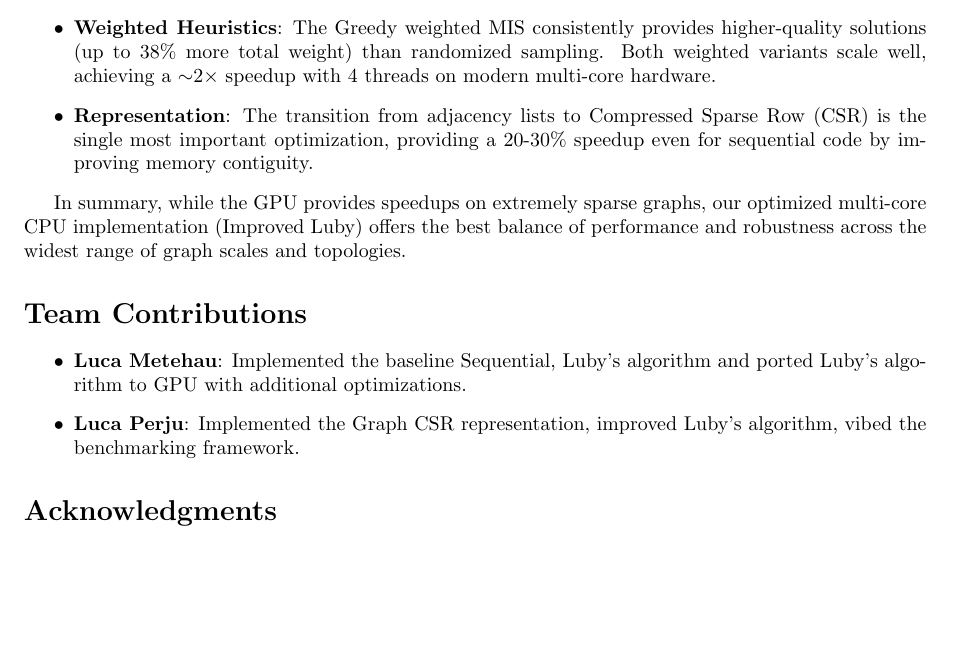
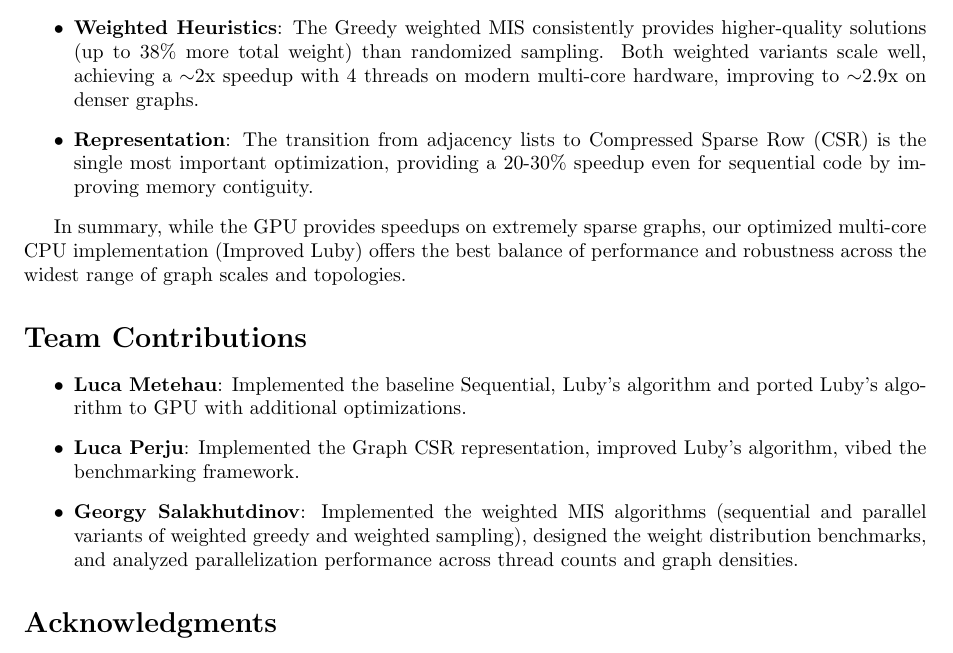
Before and after one commit to lucametehau/MIS, a LaTeX document (report/report.tex): part of page 11 of 12, cut so that both start at the same text, the shorter picture padded with empty space. Compiled offline with pdfLaTeX.

Commit message:
Add contributions

```diff
--- a/report/report.tex
+++ b/report/report.tex
@@ -454,7 +454,7 @@ Key findings include:
     For $N = 5 \cdot 10^6$ and $c\leq2$, the GPU outperforms or is the same as the sequential baseline.
     However, as density increases, GPU performance degrades linearly, with $c$, becoming nearly an order of magnitude slower than the CPU on dense graphs ($c=50$).
     This is likely due to increased warp divergence and memory contention when processing longer adjacency lists in parallel.
-    \item \textbf{Weighted Heuristics}: The Greedy weighted MIS consistently provides higher-quality solutions (up to 38\% more total weight) than randomized sampling. Both weighted variants scale well, achieving a $\sim$2$\times$ speedup with 4 threads on modern multi-core hardware.
+    \item \textbf{Weighted Heuristics}: The Greedy weighted MIS consistently provides higher-quality solutions (up to 38\% more total weight) than randomized sampling. Both weighted variants scale well, achieving a $\sim$2x speedup with 4 threads on modern multi-core hardware, improving to $\sim$2.9x on denser graphs.
     \item \textbf{Representation}: The transition from adjacency lists to Compressed Sparse Row (CSR) is the single most important optimization, providing a 20-30\% speedup even for sequential code by improving memory contiguity.
 \end{itemize}
 
@@ -465,6 +465,7 @@ In summary, while the GPU provides speedups on extremely sparse graphs, our opti
 \begin{itemize}
     \item \textbf{Luca Metehau}: Implemented the baseline Sequential, Luby's algorithm and ported Luby's algorithm to GPU with additional optimizations.
     \item \textbf{Luca Perju}: Implemented the Graph CSR representation, improved Luby's algorithm, vibed the benchmarking framework.
+    \item \textbf{Georgy Salakhutdinov}: Implemented the weighted MIS algorithms (sequential and parallel variants of weighted greedy and weighted sampling), designed the weight distribution benchmarks, and analyzed parallelization performance across thread counts and graph densities.
 \end{itemize}
 
 \section*{Acknowledgments}
```
